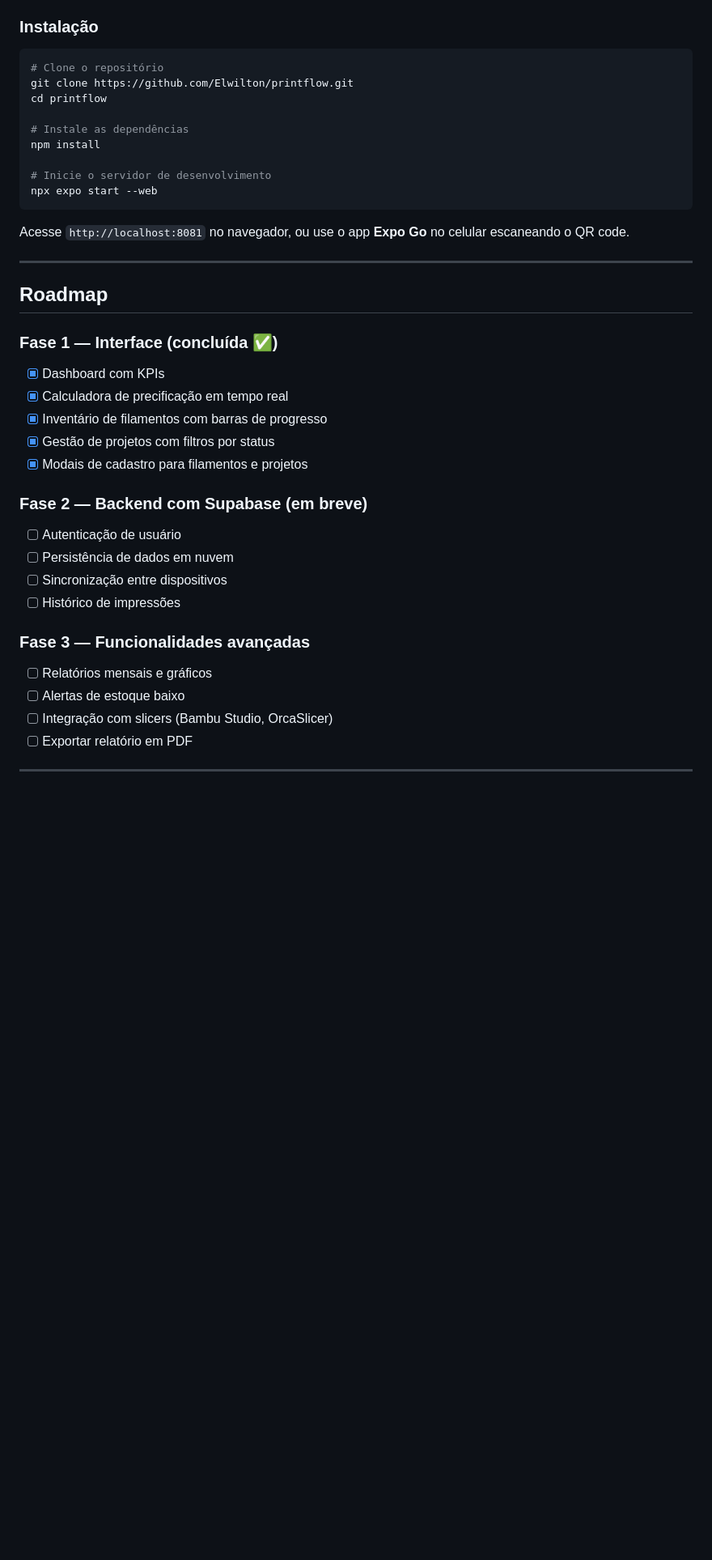
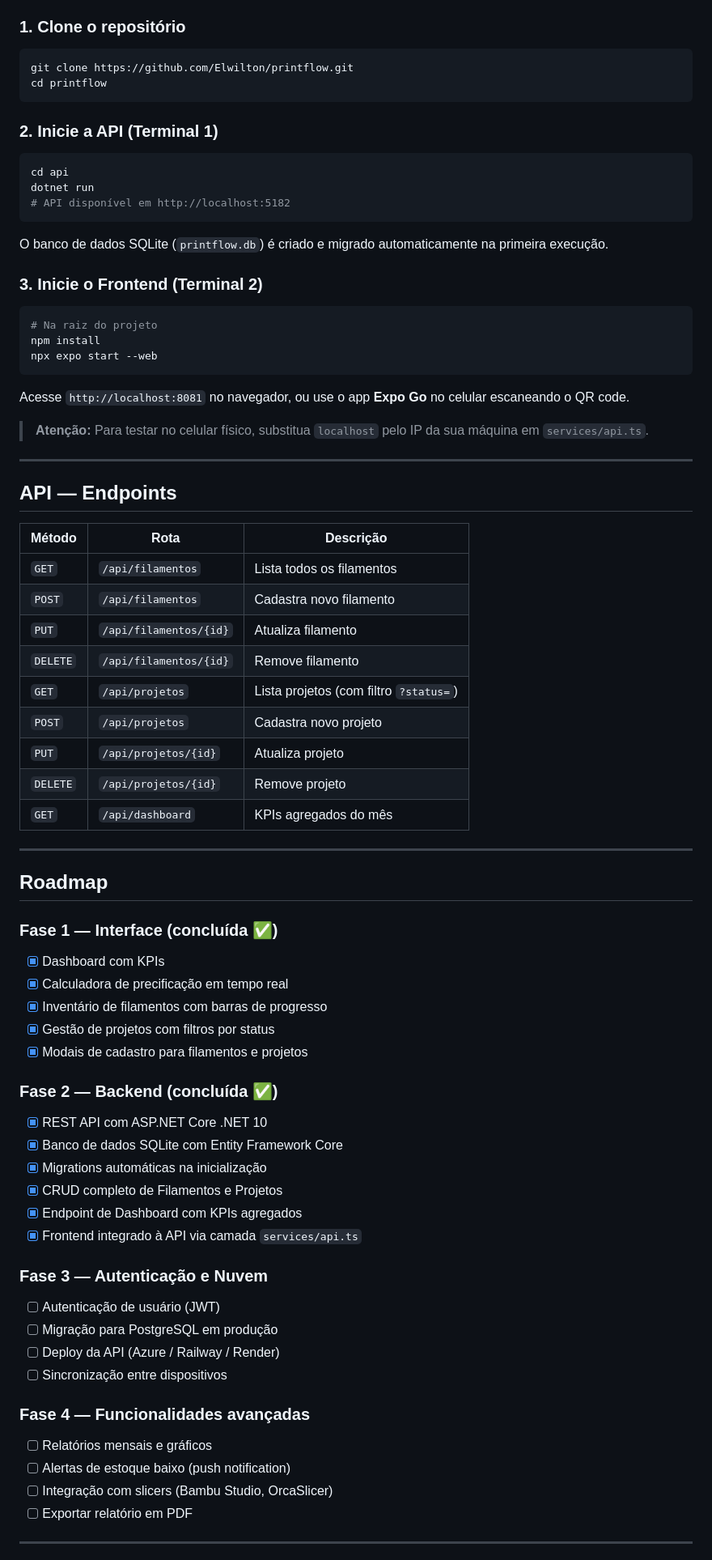
Before and after one commit to Elwilton/printflow, a Markdown page: printflow/README.md, the part around one of its changes. Shown at 81% size. GitHub-like rendering; blank space fills up the shorter version.

````diff
--- a/printflow/README.md
+++ b/printflow/README.md
@@ -123,20 +167,49 @@ O app usa um tema escuro com cores personalizadas:
 - [Expo CLI](https://docs.expo.dev/get-started/installation/)
 
-### Instalação
+### 1. Clone o repositório
 
 ```bash
-# Clone o repositório
 git clone https://github.com/Elwilton/printflow.git
 cd printflow
+```
 
-# Instale as dependências
+### 2. Inicie a API (Terminal 1)
+
+```bash
+cd api
+dotnet run
+# API disponível em http://localhost:5182
+```
+
+O banco de dados SQLite (`printflow.db`) é criado e migrado automaticamente na primeira execução.
+
+### 3. Inicie o Frontend (Terminal 2)
+
+```bash
+# Na raiz do projeto
 npm install
-
-# Inicie o servidor de desenvolvimento
 npx expo start --web
 ```
 
 Acesse `http://localhost:8081` no navegador, ou use o app **Expo Go** no celular escaneando o QR code.
+
+> **Atenção:** Para testar no celular físico, substitua `localhost` pelo IP da sua máquina em `services/api.ts`.
+
+---
+
+## API — Endpoints
+
+| Método | Rota | Descrição |
+|---|---|---|
+| `GET` | `/api/filamentos` | Lista todos os filamentos |
+| `POST` | `/api/filamentos` | Cadastra novo filamento |
+| `PUT` | `/api/filamentos/{id}` | Atualiza filamento |
+| `DELETE` | `/api/filamentos/{id}` | Remove filamento |
+| `GET` | `/api/projetos` | Lista projetos (com filtro `?status=`) |
+| `POST` | `/api/projetos` | Cadastra novo projeto |
+| `PUT` | `/api/projetos/{id}` | Atualiza projeto |
+| `DELETE` | `/api/projetos/{id}` | Remove projeto |
+| `GET` | `/api/dashboard` | KPIs agregados do mês |
 
 ---
 
@@ -149,15 +222,23 @@ Acesse `http://localhost:8081` no navegador, ou use o app **Expo Go** no celular
 - [x] Gestão de projetos com filtros por status
 - [x] Modais de cadastro para filamentos e projetos
 
-### Fase 2 — Backend com Supabase (em breve)
-- [ ] Autenticação de usuário
-- [ ] Persistência de dados em nuvem
+### Fase 2 — Backend (concluída ✅)
+- [x] REST API com ASP.NET Core .NET 10
+- [x] Banco de dados SQLite com Entity Framework Core
+- [x] Migrations automáticas na inicialização
+- [x] CRUD completo de Filamentos e Projetos
+- [x] Endpoint de Dashboard com KPIs agregados
+- [x] Frontend integrado à API via camada `services/api.ts`
+
+### Fase 3 — Autenticação e Nuvem
+- [ ] Autenticação de usuário (JWT)
+- [ ] Migração para PostgreSQL em produção
+- [ ] Deploy da API (Azure / Railway / Render)
 - [ ] Sincronização entre dispositivos
-- [ ] Histórico de impressões
 
-### Fase 3 — Funcionalidades avançadas
+### Fase 4 — Funcionalidades avançadas
 - [ ] Relatórios mensais e gráficos
-- [ ] Alertas de estoque baixo
+- [ ] Alertas de estoque baixo (push notification)
 - [ ] Integração com slicers (Bambu Studio, OrcaSlicer)
 - [ ] Exportar relatório em PDF
 
````
Also changed, not shown: other parts of printflow/README.md (+62 -11 lines).
